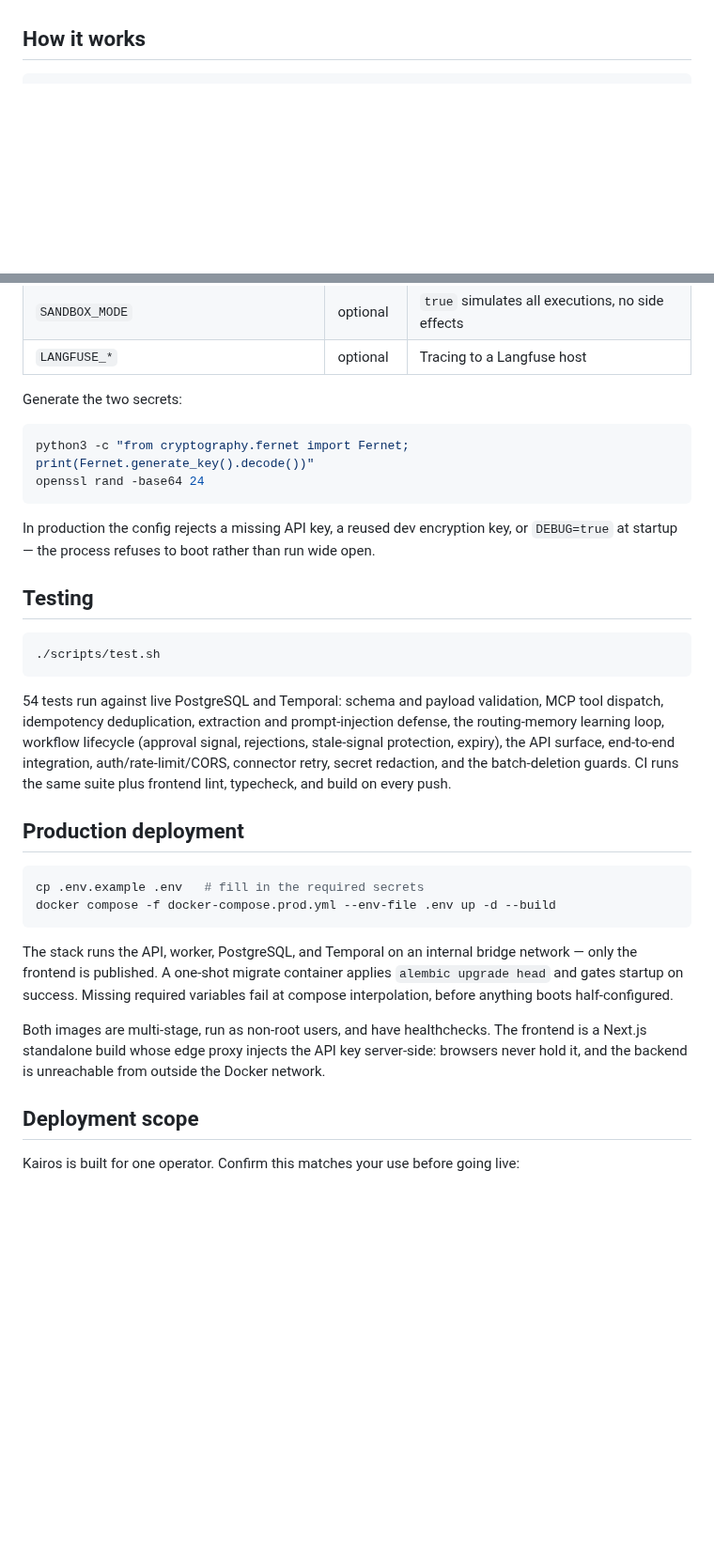
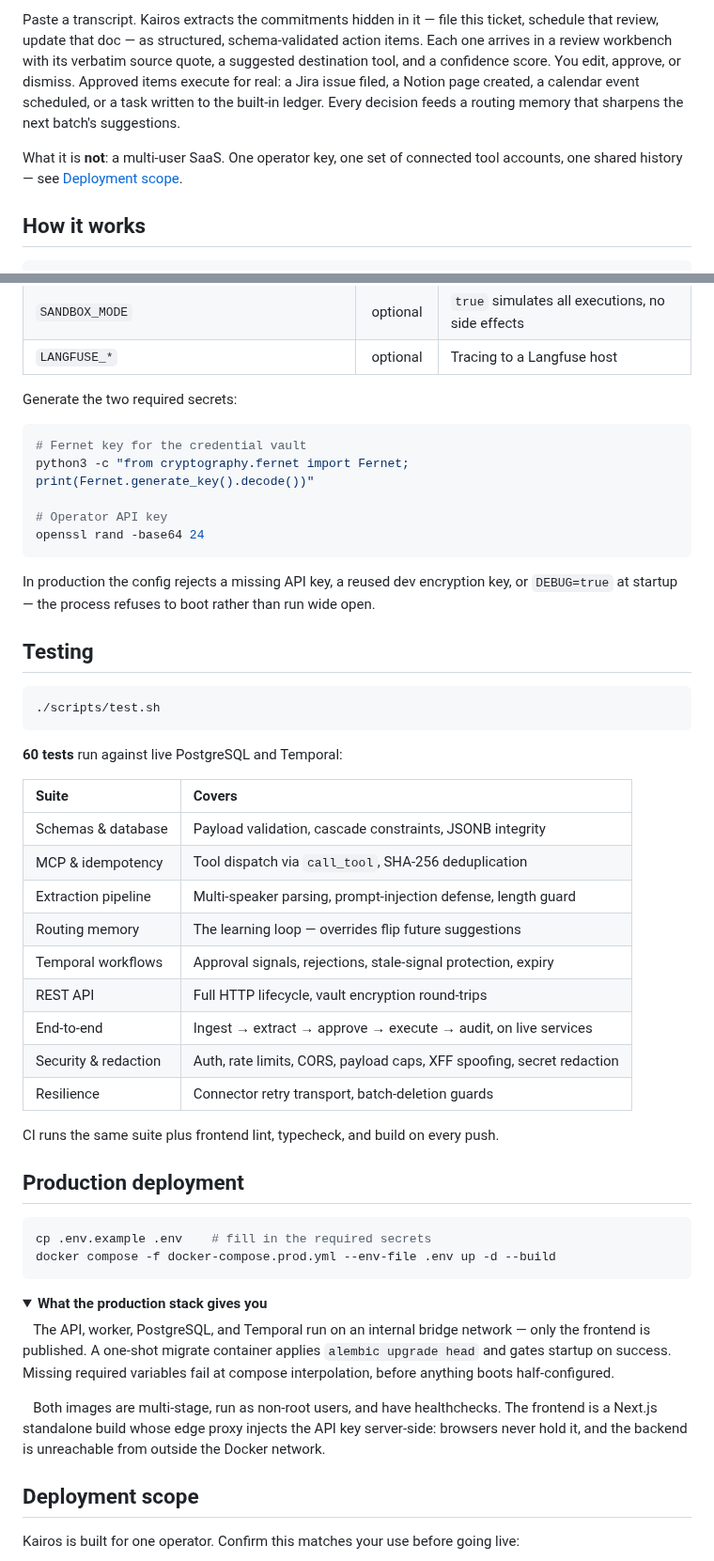
Before and after one commit to sandeepbist/Kairos, a Markdown page: README.md, 2 parts joined by grey strips. Shown at 94% size. Drawn GitHub-style; folded sections open; blank space fills up the shorter version.

````diff
--- a/README.md
+++ b/README.md
@@ -15,3 +62,15 @@ before going live.
+Paste a transcript. Kairos extracts the commitments hidden in it — file
+this ticket, schedule that review, update that doc — as structured,
+schema-validated action items. Each one arrives in a review workbench with
+its verbatim source quote, a suggested destination tool, and a confidence
+score. You edit, approve, or dismiss. Approved items execute for real: a
+Jira issue filed, a Notion page created, a calendar event scheduled, or a
+task written to the built-in ledger. Every decision feeds a routing memory
+that sharpens the next batch's suggestions.
+
+What it is **not**: a multi-user SaaS. One operator key, one set of
+connected tool accounts, one shared history — see
+[Deployment scope](#deployment-scope).
 
 ## How it works
 
@@ -91,16 +194,19 @@ the Settings UI is encrypted into PostgreSQL instead.
 | `SANDBOX_MODE` | optional | `true` simulates all executions, no side effects |
 | `LANGFUSE_*` | optional | Tracing to a Langfuse host |
 
-Generate the two secrets:
+Generate the two required secrets:
 
 ```bash
+# Fernet key for the credential vault
 python3 -c "from cryptography.fernet import Fernet; print(Fernet.generate_key().decode())"
+
+# Operator API key
 openssl rand -base64 24
 ```
 
-In production the config rejects a missing API key, a reused dev encryption
-key, or `DEBUG=true` at startup — the process refuses to boot rather than
-run wide open.
+In production the config rejects a missing API key, a reused dev
+encryption key, or `DEBUG=true` at startup — the process refuses to boot
+rather than run wide open.
 
 ## Testing
 
@@ -108,31 +214,45 @@ run wide open.
 ./scripts/test.sh
 ```
 
-54 tests run against live PostgreSQL and Temporal: schema and payload
-validation, MCP tool dispatch, idempotency deduplication, extraction and
-prompt-injection defense, the routing-memory learning loop, workflow
-lifecycle (approval signal, rejections, stale-signal protection, expiry),
-the API surface, end-to-end integration, auth/rate-limit/CORS, connector
-retry, secret redaction, and the batch-deletion guards. CI runs the same
-suite plus frontend lint, typecheck, and build on every push.
+**60 tests** run against live PostgreSQL and Temporal:
+
+| Suite | Covers |
+|:---|:---|
+| Schemas & database | Payload validation, cascade constraints, JSONB integrity |
+| MCP & idempotency | Tool dispatch via `call_tool`, SHA-256 deduplication |
+| Extraction pipeline | Multi-speaker parsing, prompt-injection defense, length guard |
+| Routing memory | The learning loop — overrides flip future suggestions |
+| Temporal workflows | Approval signals, rejections, stale-signal protection, expiry |
+| REST API | Full HTTP lifecycle, vault encryption round-trips |
+| End-to-end | Ingest → extract → approve → execute → audit, on live services |
+| Security & redaction | Auth, rate limits, CORS, payload caps, XFF spoofing, secret redaction |
+| Resilience | Connector retry transport, batch-deletion guards |
+
+CI runs the same suite plus frontend lint, typecheck, and build on every
+push.
 
 ## Production deployment
 
 ```bash
-cp .env.example .env   # fill in the required secrets
+cp .env.example .env    # fill in the required secrets
 docker compose -f docker-compose.prod.yml --env-file .env up -d --build
 ```
 
-The stack runs the API, worker, PostgreSQL, and Temporal on an internal
-bridge network — only the frontend is published. A one-shot migrate
-container applies `alembic upgrade head` and gates startup on success.
-Missing required variables fail at compose interpolation, before anything
-boots half-configured.
+<details>
+<summary><b>What the production stack gives you</b></summary>
 
-Both images are multi-stage, run as non-root users, and have healthchecks.
-The frontend is a Next.js standalone build whose edge proxy injects the API
-key server-side: browsers never hold it, and the backend is unreachable
-from outside the Docker network.
+&nbsp;&nbsp;&nbsp;The API, worker, PostgreSQL, and Temporal run on an internal bridge
+network — only the frontend is published. A one-shot migrate container
+applies `alembic upgrade head` and gates startup on success. Missing
+required variables fail at compose interpolation, before anything boots
+half-configured.
+
+&nbsp;&nbsp;&nbsp;Both images are multi-stage, run as non-root users, and have
+healthchecks. The frontend is a Next.js standalone build whose edge proxy
+injects the API key server-side: browsers never hold it, and the backend is
+unreachable from outside the Docker network.
+
+</details>
 
 ## Deployment scope
 
````
Also changed, not shown: other parts of README.md (+147 -45 lines), docs/screenshots/history.png (added), docs/screenshots/ingest.png (added), docs/screenshots/review.png (added), docs/screenshots/settings.png (added).
